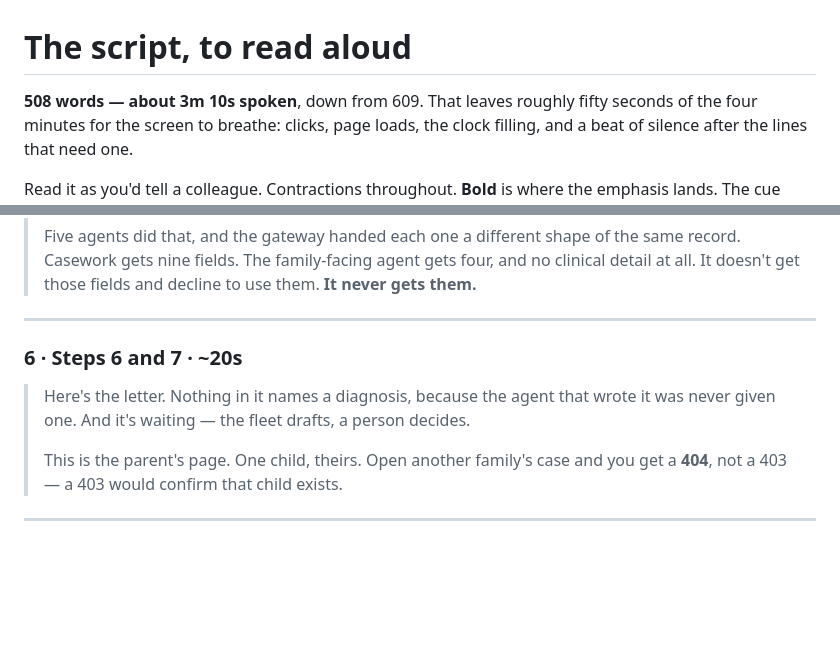
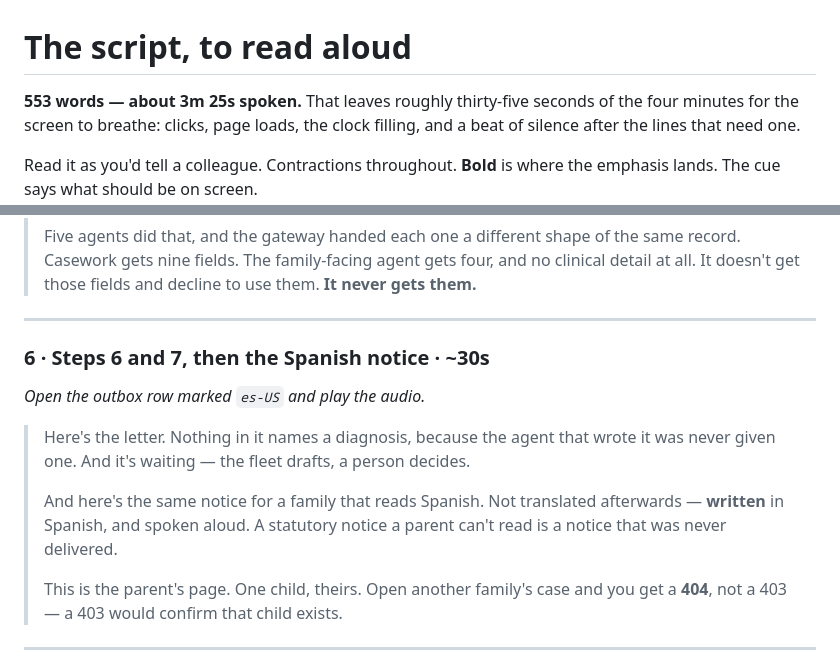
Before and after one commit to Aditya-galaxy/Hopscotch, a Markdown page: docs/submission/speak.md, 2 parts joined by grey strips. GitHub-like rendering; blank space fills up the shorter version.

Commit message:
Put the Spanish notice in the spoken script
The multilingual path is real now and it is the strongest thirty seconds in
section 6 -- the same notice, written in Spanish rather than translated after
the fact, and spoken aloud. The judges encouraged multimodal explicitly and
there is a prize for it.

The line that makes it land is the reason it exists: a statutory notice a parent
cannot read is a notice that was never delivered.

```diff
--- a/docs/submission/speak.md
+++ b/docs/submission/speak.md
@@ -1,6 +1,6 @@
 # The script, to read aloud
 
-**508 words — about 3m 10s spoken**, down from 609. That leaves roughly fifty
+**553 words — about 3m 25s spoken.** That leaves roughly thirty-five
 seconds of the four minutes for the screen to breathe: clicks, page loads, the
 clock filling, and a beat of silence after the lines that need one.
 
@@ -65,11 +65,16 @@ the emphasis lands. The cue says what should be on screen.
 
 ---
 
-### 6 · Steps 6 and 7  ·  ~20s
+### 6 · Steps 6 and 7, then the Spanish notice  ·  ~30s
+*Open the outbox row marked `es-US` and play the audio.*
 
 > Here's the letter. Nothing in it names a diagnosis, because the agent that
 > wrote it was never given one. And it's waiting — the fleet drafts, a person
 > decides.
+>
+> And here's the same notice for a family that reads Spanish. Not translated
+> afterwards — **written** in Spanish, and spoken aloud. A statutory notice a
+> parent can't read is a notice that was never delivered.
 >
 > This is the parent's page. One child, theirs. Open another family's case and
 > you get a **404**, not a 403 — a 403 would confirm that child exists.
```
